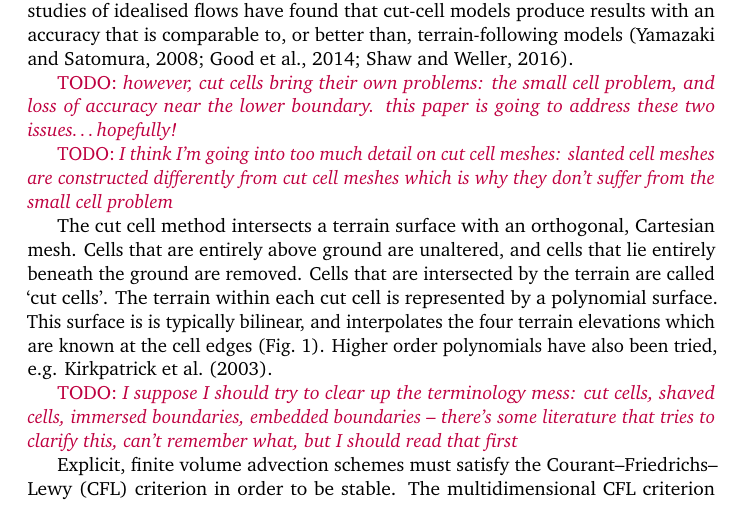
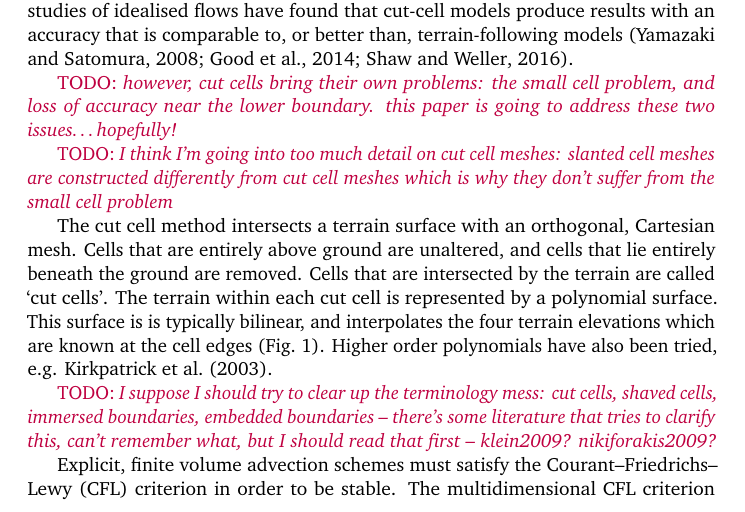
Before and after one commit to hertzsprung/cutcell-advection, a LaTeX document (src/slant-cell-advection/slant-cell-advection.tex): part of page 1 of 7, cut so that both start at the same text. Compiled offline with pdfLaTeX.

Commit message:
terminology mess notes

```diff
--- a/src/slant-cell-advection/slant-cell-advection.tex
+++ b/src/slant-cell-advection/slant-cell-advection.tex
@@ -44,7 +44,7 @@ The cut cell method intersects a terrain surface with an orthogonal, Cartesian m
 Cells that are entirely above ground are unaltered, and cells that lie entirely beneath the ground are removed.
 Cells that are intersected by the terrain are called `cut cells'.  The terrain within each cut cell is represented by a polynomial surface.  This surface is is typically bilinear, and interpolates the four terrain elevations which are known at the cell edges (Fig.~\ref{fig:cut-cell}).  Higher order polynomials have also been tried, e.g. \citet{kirkpatrick2003}.
 
-\TODO{I suppose I should try to clear up the terminology mess: cut cells, shaved cells, immersed boundaries, embedded boundaries -- there's some literature that tries to clarify this, can't remember what, but I should read that first}
+\TODO{I suppose I should try to clear up the terminology mess: cut cells, shaved cells, immersed boundaries, embedded boundaries -- there's some literature that tries to clarify this, can't remember what, but I should read that first -- klein2009? nikiforakis2009?}
 
 \begin{figure}
 	\caption{\TODO{an example diagram of a 3D cell with a bilinear terrain surface, similar to Fig 4(top) in \cite{walko-avissar2008b}, highlighting face areas open to the air}}
```
